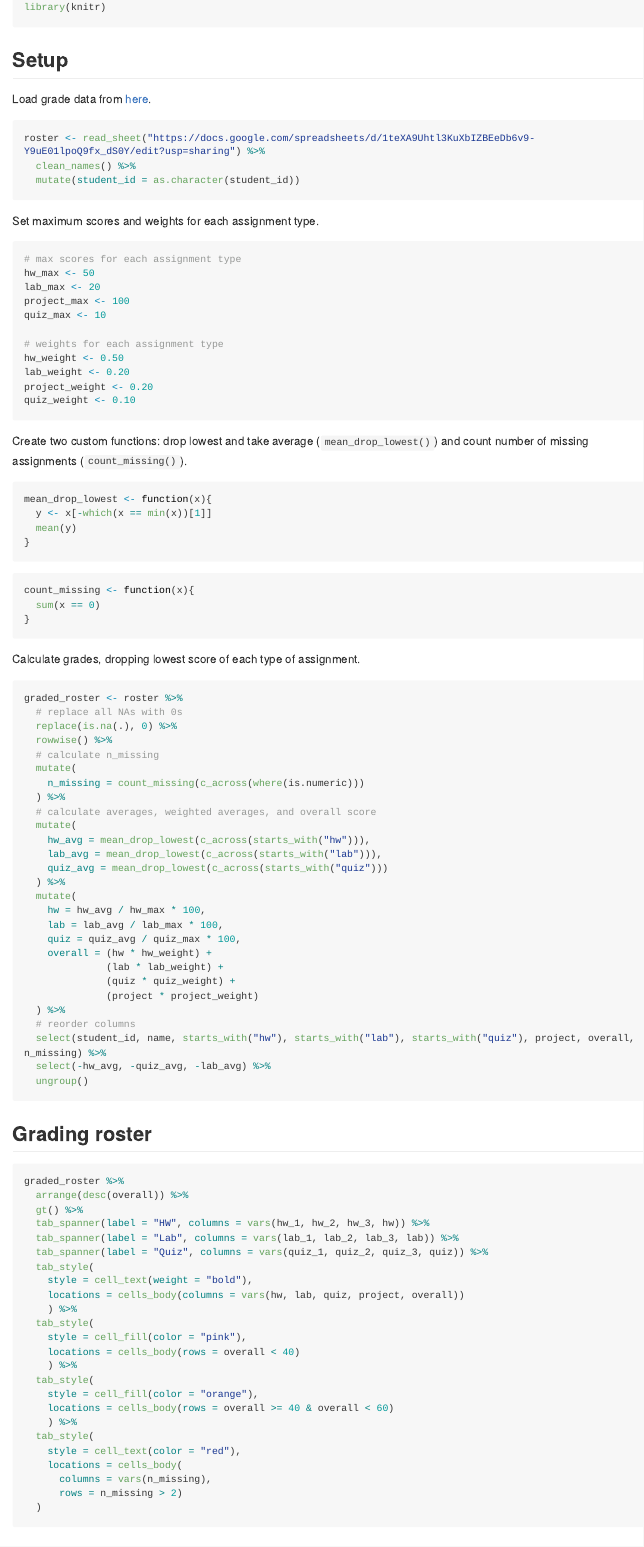
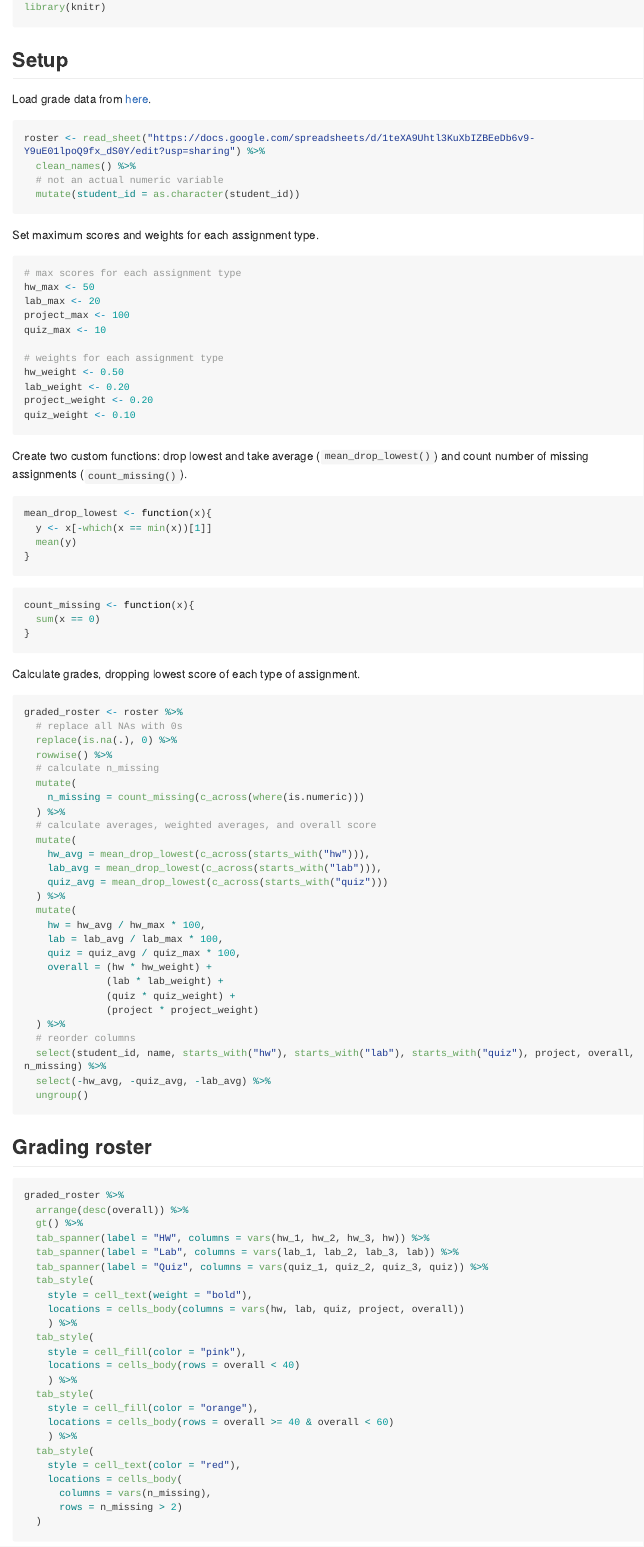
Before and after one commit to mine-cetinkaya-rundel/course-grader, an R Markdown document (README.Rmd): the page in a window 1100 px wide, from 200 px down. Rendered offline with R 4.5, knitr and Pandoc, with nearby package versions; the code chunks are not run, so their results and figures are left out; both versions are drawn in the output format of the newer one; long lines of code are wrapped.

Commit message:
Rename file

````diff
--- a/course-grades.Rmd
+++ b/README.Rmd
@@ -1,6 +1,6 @@
 ---
 title: "Course grades"
-output: html_document
+output: github_document
 ---
 
 ```{r setup, include=FALSE}
@@ -22,6 +22,7 @@ Load grade data from [here](https://docs.google.com/spreadsheets/d/1teXA9Uhtl3Ku
 ```{r load-data, message = FALSE, cache = TRUE, warning = FALSE}
 roster <- read_sheet("https://docs.google.com/spreadsheets/d/1teXA9Uhtl3KuXbIZBEeDb6v9-Y9uE01lpoQ9fx_dS0Y/edit?usp=sharing") %>%
   clean_names() %>%
+  # not an actual numeric variable
   mutate(student_id = as.character(student_id))
 ```
 
````
Also changed, not shown: README.md (added), README_files/figure-gfm/unnamed-chunk-1-1.png (added), course-grades.html (deleted), course-grades_files/figure-html/unnamed-chunk-1-1.png (deleted), 8 other files.
